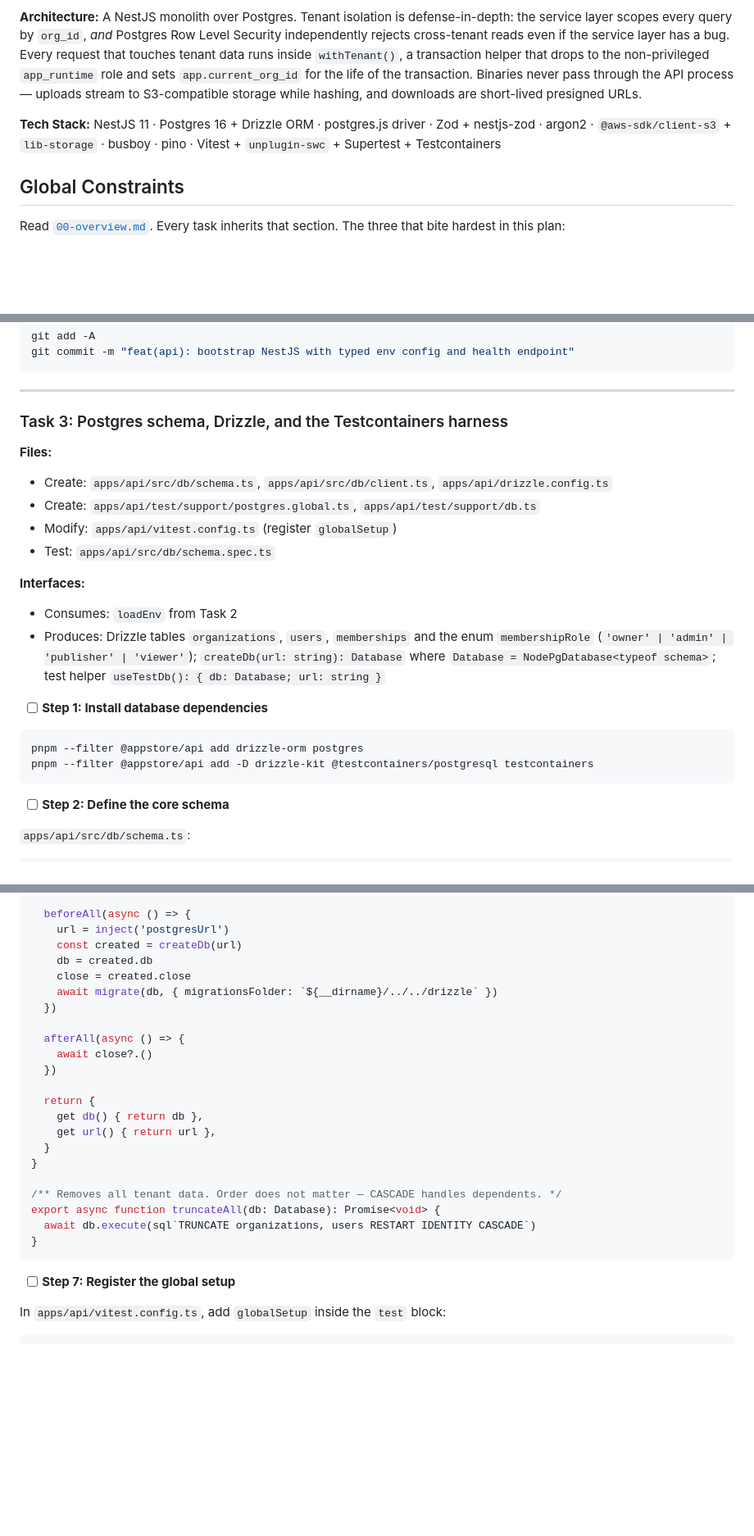
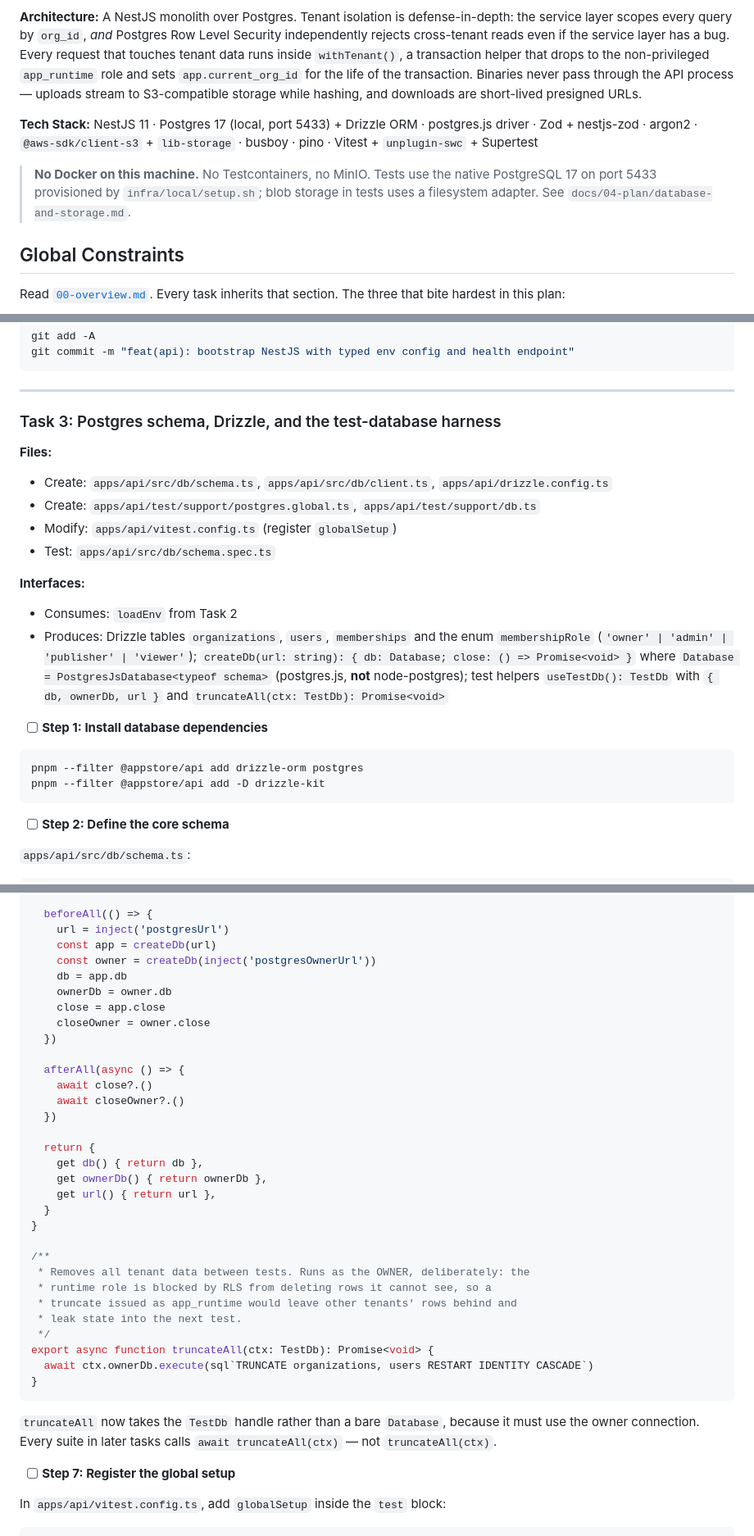
Before and after one commit to Aybis/appstore, a Markdown page: docs/04-plan/01-api-core.md, 3 parts joined by grey strips. Shown at 82% size. Drawn GitHub-style; blank space fills up the shorter version.

````diff
--- a/docs/04-plan/01-api-core.md
+++ b/docs/04-plan/01-api-core.md
@@ -6,7 +6,11 @@
 
 **Architecture:** A NestJS monolith over Postgres. Tenant isolation is defense-in-depth: the service layer scopes every query by `org_id`, *and* Postgres Row Level Security independently rejects cross-tenant reads even if the service layer has a bug. Every request that touches tenant data runs inside `withTenant()`, a transaction helper that drops to the non-privileged `app_runtime` role and sets `app.current_org_id` for the life of the transaction. Binaries never pass through the API process — uploads stream to S3-compatible storage while hashing, and downloads are short-lived presigned URLs.
 
-**Tech Stack:** NestJS 11 · Postgres 16 + Drizzle ORM · postgres.js driver · Zod + nestjs-zod · argon2 · `@aws-sdk/client-s3` + `lib-storage` · busboy · pino · Vitest + `unplugin-swc` + Supertest + Testcontainers
+**Tech Stack:** NestJS 11 · Postgres 17 (local, port 5433) + Drizzle ORM · postgres.js driver · Zod + nestjs-zod · argon2 · `@aws-sdk/client-s3` + `lib-storage` · busboy · pino · Vitest + `unplugin-swc` + Supertest
+
+> **No Docker on this machine.** No Testcontainers, no MinIO. Tests use the native
+> PostgreSQL 17 on port 5433 provisioned by `infra/local/setup.sh`; blob storage in
+> tests uses a filesystem adapter. See `docs/04-plan/database-and-storage.md`.
 
 ## Global Constraints
 
@@ -609,7 +613,7 @@ git commit -m "feat(api): bootstrap NestJS with typed env config and health endp
 
 ---
 
-### Task 3: Postgres schema, Drizzle, and the Testcontainers harness
+### Task 3: Postgres schema, Drizzle, and the test-database harness
 
 **Files:**
 - Create: `apps/api/src/db/schema.ts`, `apps/api/src/db/client.ts`, `apps/api/drizzle.config.ts`
@@ -619,13 +623,13 @@ git commit -m "feat(api): bootstrap NestJS with typed env config and health endp
 
 **Interfaces:**
 - Consumes: `loadEnv` from Task 2
-- Produces: Drizzle tables `organizations`, `users`, `memberships` and the enum `membershipRole` (`'owner' | 'admin' | 'publisher' | 'viewer'`); `createDb(url: string): Database` where `Database = NodePgDatabase<typeof schema>`; test helper `useTestDb(): { db: Database; url: string }`
+- Produces: Drizzle tables `organizations`, `users`, `memberships` and the enum `membershipRole` (`'owner' | 'admin' | 'publisher' | 'viewer'`); `createDb(url: string): { db: Database; close: () => Promise<void> }` where `Database = PostgresJsDatabase<typeof schema>` (postgres.js, **not** node-postgres); test helpers `useTestDb(): TestDb` with `{ db, ownerDb, url }` and `truncateAll(ctx: TestDb): Promise<void>`
 
 - [ ] **Step 1: Install database dependencies**
 
 ```bash
 pnpm --filter @appstore/api add drizzle-orm postgres
-pnpm --filter @appstore/api add -D drizzle-kit @testcontainers/postgresql testcontainers
+pnpm --filter @appstore/api add -D drizzle-kit
 ```
 
 - [ ] **Step 2: Define the core schema**
@@ -781,28 +829,41 @@ export function useTestDb(): TestDb {
   let url: string
 
-  beforeAll(async () => {
+  beforeAll(() => {
     url = inject('postgresUrl')
-    const created = createDb(url)
-    db = created.db
-    close = created.close
-    await migrate(db, { migrationsFolder: `${__dirname}/../../drizzle` })
+    const app = createDb(url)
+    const owner = createDb(inject('postgresOwnerUrl'))
+    db = app.db
+    ownerDb = owner.db
+    close = app.close
+    closeOwner = owner.close
   })
 
   afterAll(async () => {
     await close?.()
+    await closeOwner?.()
   })
 
   return {
     get db() { return db },
+    get ownerDb() { return ownerDb },
     get url() { return url },
   }
 }
 
-/** Removes all tenant data. Order does not matter — CASCADE handles dependents. */
-export async function truncateAll(db: Database): Promise<void> {
-  await db.execute(sql`TRUNCATE organizations, users RESTART IDENTITY CASCADE`)
-}
-```
+/**
+ * Removes all tenant data between tests. Runs as the OWNER, deliberately: the
+ * runtime role is blocked by RLS from deleting rows it cannot see, so a
+ * truncate issued as app_runtime would leave other tenants' rows behind and
+ * leak state into the next test.
+ */
+export async function truncateAll(ctx: TestDb): Promise<void> {
+  await ctx.ownerDb.execute(sql`TRUNCATE organizations, users RESTART IDENTITY CASCADE`)
+}
+```
+
+`truncateAll` now takes the `TestDb` handle rather than a bare `Database`, because
+it must use the owner connection. Every suite in later tasks calls
+`await truncateAll(ctx)` — not `truncateAll(ctx)`.
 
 - [ ] **Step 7: Register the global setup**
 
````
Also changed, not shown: other parts of docs/04-plan/01-api-core.md (+68 -24 lines).
